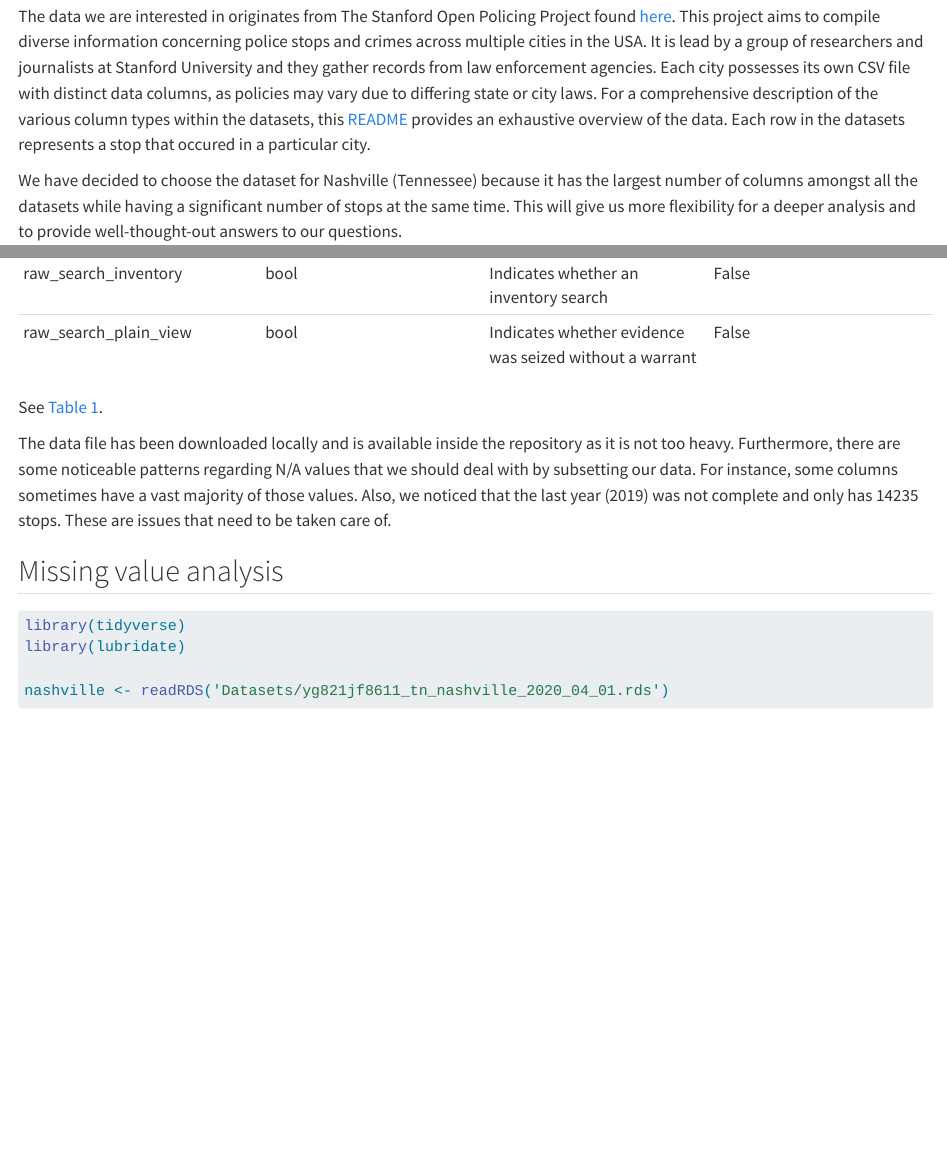
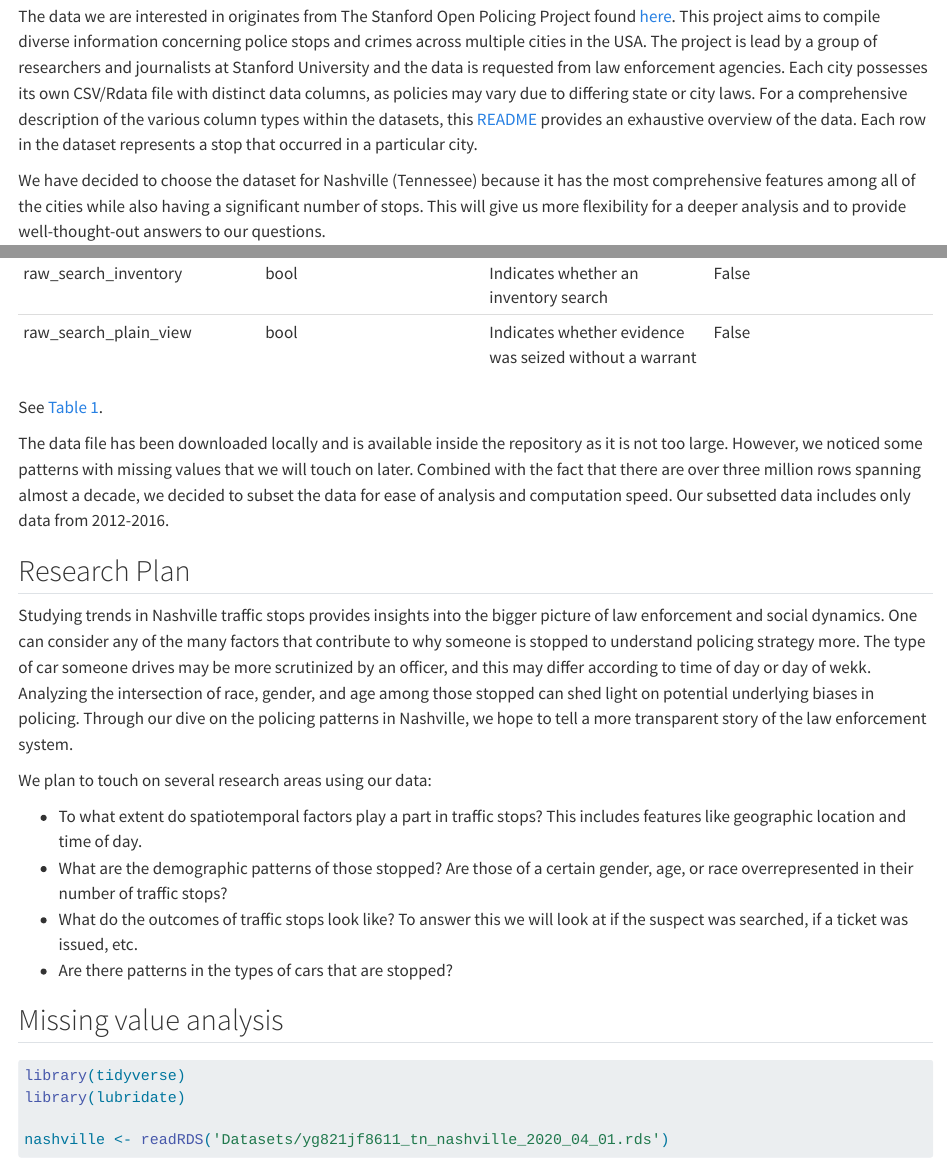
Before and after one commit to YeriAddict/NashvillePolicing, a Quarto document (data.qmd): the page in a window 1100 px wide, from 120 px down, and a second part further down, joined at a grey line. Rendered offline with R 4.5, knitr and Pandoc in place of Quarto, with nearby package versions; some code elsewhere in the file could not run offline; long lines of code are wrapped.

Commit message:
research plan and missing values sections

```diff
--- a/data.qmd
+++ b/data.qmd
@@ -2,11 +2,11 @@
 
 ## Technical Description
 
-The data we are interested in originates from The Stanford Open Policing Project found [here](https://openpolicing.stanford.edu/data/). This project aims to compile diverse information concerning police stops and crimes across multiple cities in the USA. It is lead by a group of researchers and journalists at Stanford University and they gather records from law enforcement agencies.
-Each city possesses its own CSV file with distinct data columns, as policies may vary due to differing state or city laws. For a comprehensive description of the various column types within the datasets, this [README](https://github.com/stanford-policylab/opp/blob/master/data_readme.md) provides an exhaustive overview of the data.
-Each row in the datasets represents a stop that occured in a particular city.
+The data we are interested in originates from The Stanford Open Policing Project found [here](https://openpolicing.stanford.edu/data/). This project aims to compile diverse information concerning police stops and crimes across multiple cities in the USA. The project is lead by a group of researchers and journalists at Stanford University and the data is requested from law enforcement agencies.
+Each city possesses its own CSV/Rdata file with distinct data columns, as policies may vary due to differing state or city laws. For a comprehensive description of the various column types within the datasets, this [README](https://github.com/stanford-policylab/opp/blob/master/data_readme.md) provides an exhaustive overview of the data.
+Each row in the dataset represents a stop that occurred in a particular city.
 
-We have decided to choose the dataset for Nashville (Tennessee) because it has the largest number of columns amongst all the datasets while having a significant number of stops at the same time. This will give us more flexibility for a deeper analysis and to provide well-thought-out answers to our questions.
+We have decided to choose the dataset for Nashville (Tennessee) because it has the most comprehensive features among all of the cities while also having a significant number of stops. This will give us more flexibility for a deeper analysis and to provide well-thought-out answers to our questions.
 
 The initial dataset has:
 
@@ -67,8 +67,19 @@ The table below provides a description of all columns, including their type and
 
 See @tbl-letters.
 
-The data file has been downloaded locally and is available inside the repository as it is not too heavy. Furthermore, there are some noticeable patterns regarding N/A values that we should deal with by subsetting our data.
-For instance, some columns sometimes have a vast majority of those values. Also, we noticed that the last year (2019) was not complete and only has 14235 stops. These are issues that need to be taken care of.
+The data file has been downloaded locally and is available inside the repository as it is not too large. However, we noticed some patterns with missing values that we will touch on later. Combined with the fact that there are over three million rows spanning almost a decade, we decided to subset the data for ease of analysis and computation speed. Our subsetted data includes only data from 2012-2016.
+
+## Research Plan
+
+Studying trends in Nashville traffic stops provides insights into the bigger picture of law enforcement and social dynamics. One can consider any of the many factors that contribute to why someone is stopped to understand policing strategy more. The type of car someone drives may be more scrutinized by an officer, and this may differ according to time of day or day of wekk. Analyzing the intersection of race, gender, and age among those stopped can shed light on potential underlying biases in policing. Through our dive on the policing patterns in Nashville, we hope to tell a more transparent story of the law enforcement system.
+
+We plan to touch on several research areas using our data:
+
+* To what extent do spatiotemporal factors play a part in traffic stops? This includes features like geographic location and time of day.
+* What are the demographic patterns of those stopped? Are those of a certain gender, age, or race overrepresented in their number of traffic stops?
+* What do the outcomes of traffic stops look like? To answer this we will look at if the suspect was searched, if a ticket was issued, etc.
+* Are there patterns in the types of cars that are stopped?
+
 
 ## Missing value analysis
 
```
Also changed, not shown: docs/search.json, data.qmd (6 more changed lines), 4 other files.
